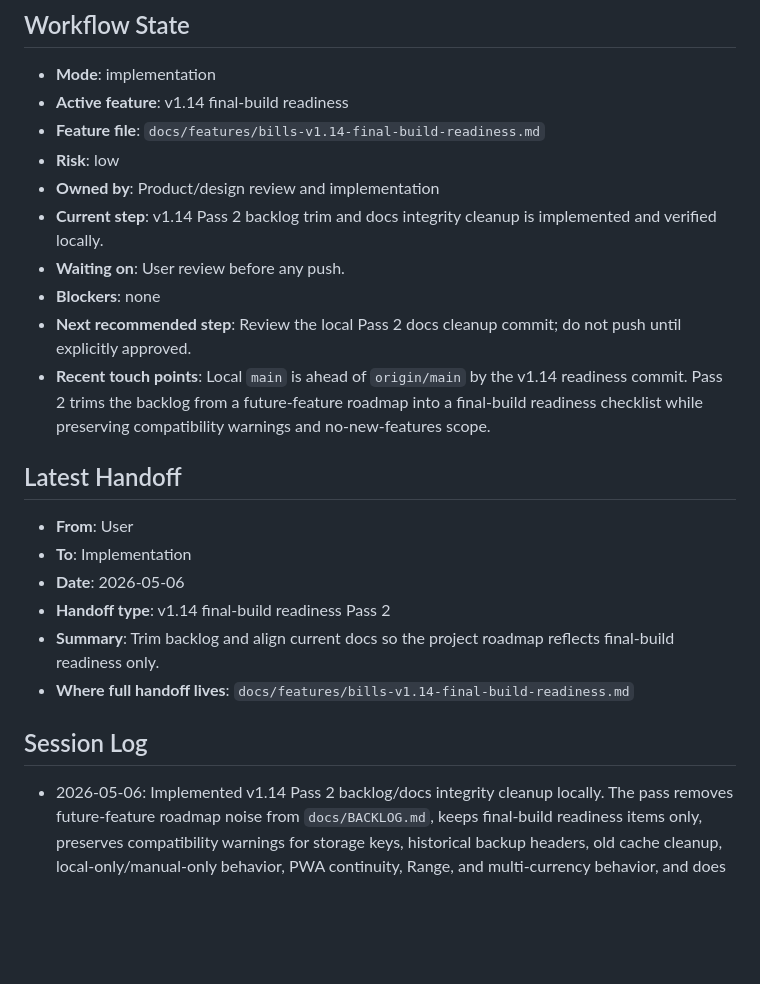
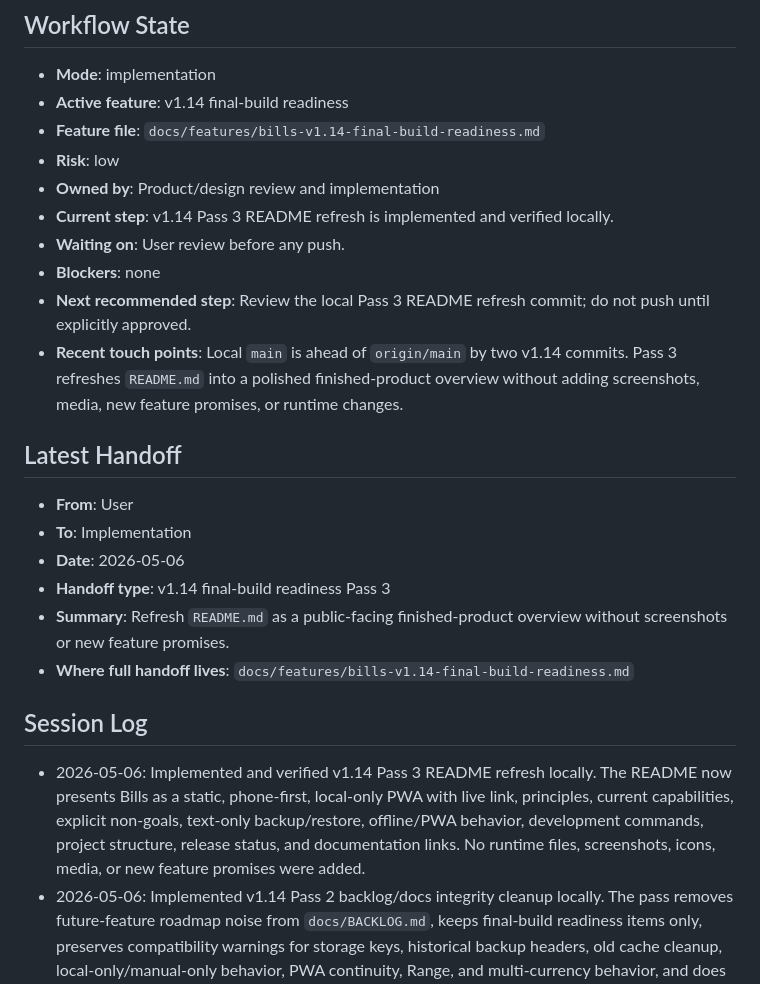
Before and after one commit to Chillin-spree/subscription-tracker, a Markdown page: docs/STATUS.md, the part around the change. GitHub-like rendering; blank space fills up the shorter version.

```diff
--- a/docs/STATUS.md
+++ b/docs/STATUS.md
@@ -22,25 +22,26 @@
 - **Feature file**: `docs/features/bills-v1.14-final-build-readiness.md`
 - **Risk**: low
 - **Owned by**: Product/design review and implementation
-- **Current step**: v1.14 Pass 2 backlog trim and docs integrity cleanup is implemented and verified locally.
+- **Current step**: v1.14 Pass 3 README refresh is implemented and verified locally.
 - **Waiting on**: User review before any push.
 - **Blockers**: none
-- **Next recommended step**: Review the local Pass 2 docs cleanup commit; do not push until explicitly approved.
-- **Recent touch points**: Local `main` is ahead of `origin/main` by the v1.14 readiness commit. Pass 2 trims the backlog from a future-feature roadmap into a final-build readiness checklist while preserving compatibility warnings and no-new-features scope.
+- **Next recommended step**: Review the local Pass 3 README refresh commit; do not push until explicitly approved.
+- **Recent touch points**: Local `main` is ahead of `origin/main` by two v1.14 commits. Pass 3 refreshes `README.md` into a polished finished-product overview without adding screenshots, media, new feature promises, or runtime changes.
 
 ## Latest Handoff
 
 - **From**: User
 - **To**: Implementation
 - **Date**: 2026-05-06
-- **Handoff type**: v1.14 final-build readiness Pass 2
-- **Summary**: Trim backlog and align current docs so the project roadmap reflects final-build readiness only.
+- **Handoff type**: v1.14 final-build readiness Pass 3
+- **Summary**: Refresh `README.md` as a public-facing finished-product overview without screenshots or new feature promises.
 - **Where full handoff lives**: `docs/features/bills-v1.14-final-build-readiness.md`
 
 ## Session Log
 
 <!-- Add future entries most recent first. Keep last 5-8 entries only. -->
 
+- 2026-05-06: Implemented and verified v1.14 Pass 3 README refresh locally. The README now presents Bills as a static, phone-first, local-only PWA with live link, principles, current capabilities, explicit non-goals, text-only backup/restore, offline/PWA behavior, development commands, project structure, release status, and documentation links. No runtime files, screenshots, icons, media, or new feature promises were added.
 - 2026-05-06: Implemented v1.14 Pass 2 backlog/docs integrity cleanup locally. The pass removes future-feature roadmap noise from `docs/BACKLOG.md`, keeps final-build readiness items only, preserves compatibility warnings for storage keys, historical backup headers, old cache cleanup, local-only/manual-only behavior, PWA continuity, Range, and multi-currency behavior, and does not change runtime files.
 - 2026-05-06: Started v1.14 final-build readiness locally from pushed v1.13.2. Scope is audit-first with no new features, no workflow redesign, no storage/schema/key changes, no CSV/JSON backup/restore, and no PWA contract changes. Found and fixed only obvious current-facing rename residue where billing-date labels said `Bills` instead of `Billed`; app shell/cache references moved to `v1.14.0`.
 - 2026-05-06: Implemented v1.13.2 final rename cleanup locally. App shell references moved to `app.js?v=1.13.2`, the service worker cache namespace moved to `bills-v1.13.2-static`, cleanup still removes old `subscription-tracker-*` app-shell caches, localStorage keys remain `subscription-tracker-v1-*` for compatibility, and repo/Pages identity remains `Chillin-spree/bills` at `https://chillin-spree.github.io/bills/`.
```
Also changed, not shown: README.md (+91 -24 lines), docs/features/bills-v1.14-final-build-readiness.md (+3 -0 lines).
